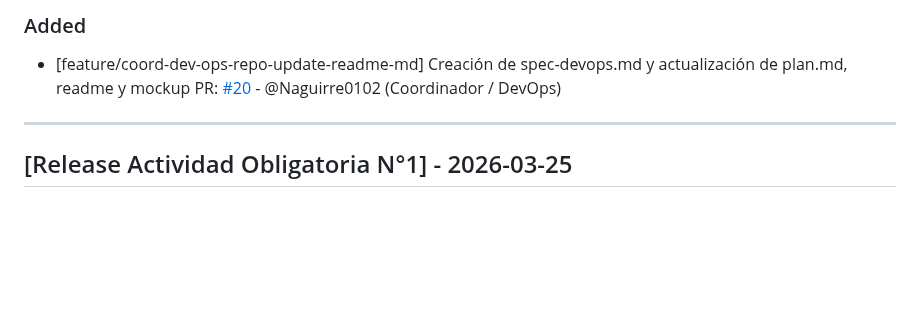
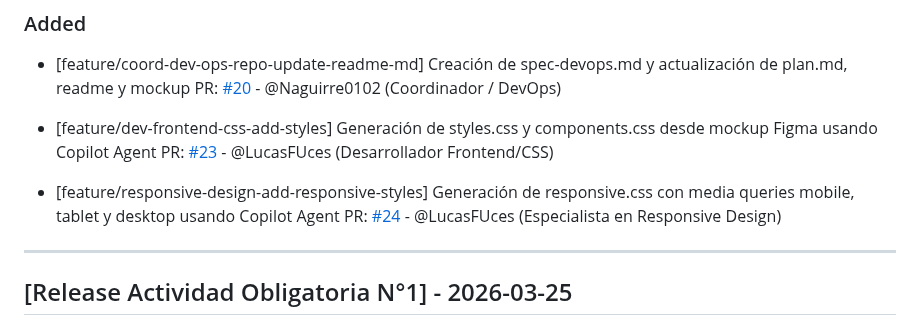
Before and after one commit to GonzaloBarbano/E-commerce, a Markdown page: changelog.md, the part around the change. Rendered like a GitHub page; blank space fills up the shorter version.

Commit message:
docs: update changelog.md with responsive design PR entry

```diff
--- a/changelog.md
+++ b/changelog.md
@@ -10,6 +10,11 @@ Este archivo se actualiza con cada Pull Request para registrar avances y correcc
 - [feature/coord-dev-ops-repo-update-readme-md] Creación de spec-devops.md y actualización de plan.md, readme y mockup
   PR: [#20](https://github.com/GonzaloBarbano/E-commerce/pull/20) - @Naguirre0102 (Coordinador / DevOps)
 
+- [feature/dev-frontend-css-add-styles] Generación de styles.css y components.css desde mockup Figma usando Copilot Agent
+  PR: [#23](https://github.com/GonzaloBarbano/E-commerce/pull/23) - @LucasFUces (Desarrollador Frontend/CSS)
+
+- [feature/responsive-design-add-responsive-styles] Generación de responsive.css con media queries mobile, tablet y desktop usando Copilot Agent
+  PR: [#24](https://github.com/GonzaloBarbano/E-commerce/pull/24) - @LucasFUces (Especialista en Responsive Design)
 ---
 
 ## [Release Actividad Obligatoria N°1] - 2026-03-25
```
